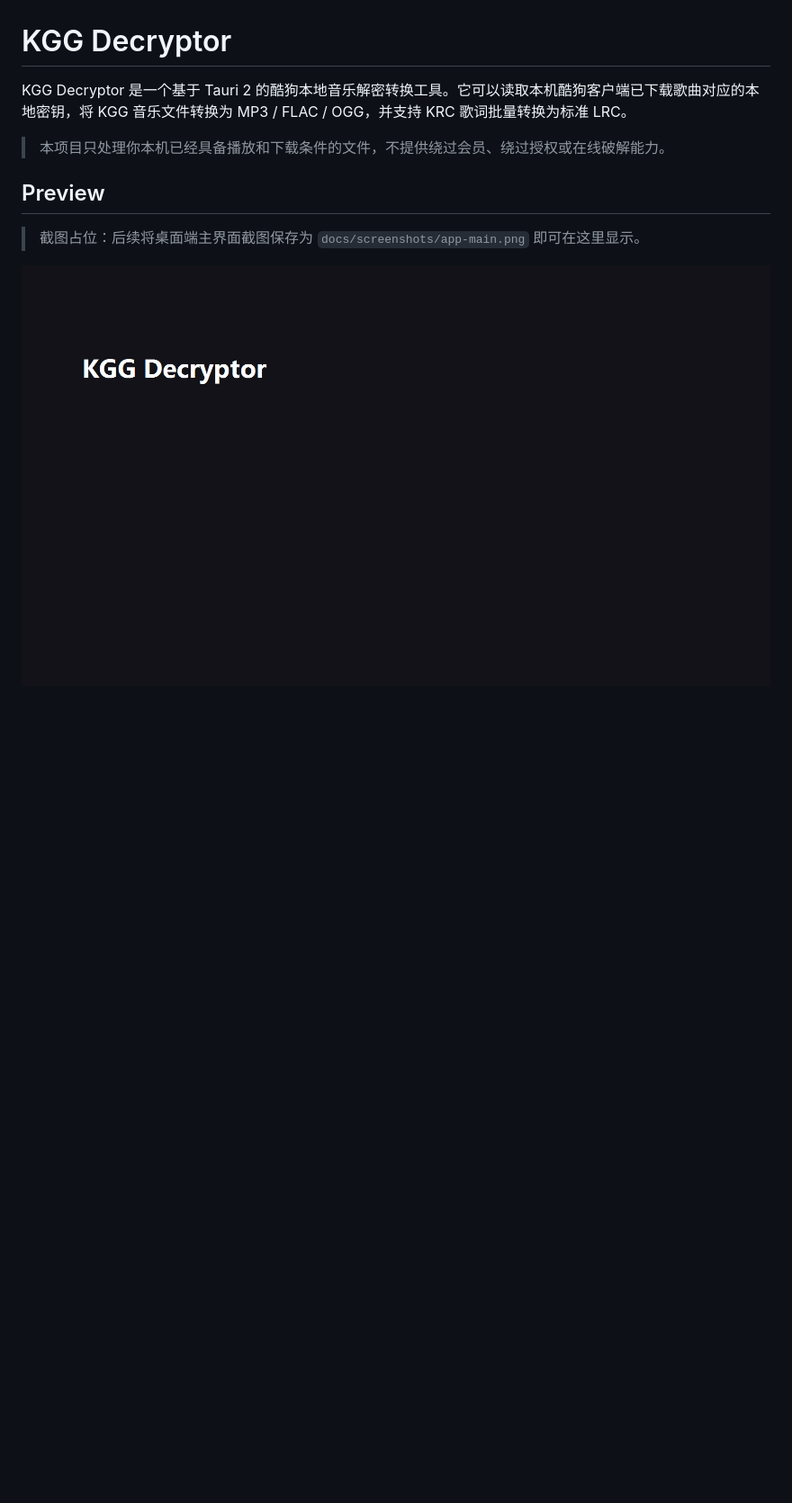
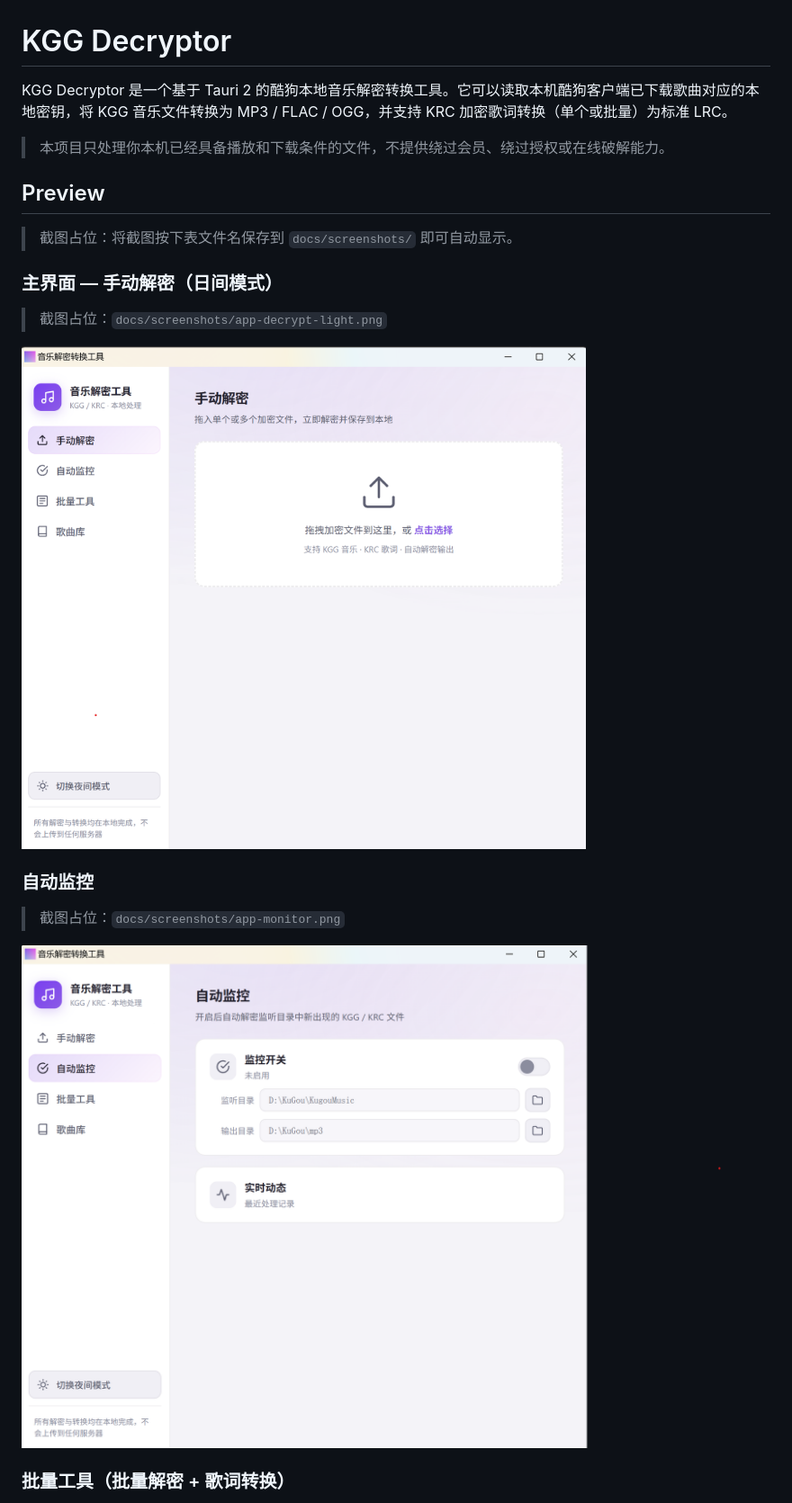
Before and after one commit to Aaron-gx/KGG-Decryptor, a Markdown page: README.md, the part around the change printed below. Shown: that part at 90% size. GitHub-like rendering; pictures changed too: docs/screenshots/app-decrypt-light.png (added), docs/screenshots/app-main.png (deleted), docs/screenshots/app-monitor.png (added); blank space fills up the shorter version.

Commit message:
docs: rewrite README with complete feature list and new UI screenshots

```diff
--- a/README.md
+++ b/README.md
@@ -1,11 +1,24 @@
 # KGG Decryptor
 
-KGG Decryptor 是一个基于 Tauri 2 的酷狗本地音乐解密转换工具。它可以读取本机酷狗客户端已下载歌曲对应的本地密钥，将 KGG 音乐文件转换为 MP3 / FLAC / OGG，并支持 KRC 歌词批量转换为标准 LRC。
+KGG Decryptor 是一个基于 Tauri 2 的酷狗本地音乐解密转换工具。它可以读取本机酷狗客户端已下载歌曲对应的本地密钥，将 KGG 音乐文件转换为 MP3 / FLAC / OGG，并支持 KRC 加密歌词转换（单个或批量）为标准 LRC。
 
 > 本项目只处理你本机已经具备播放和下载条件的文件，不提供绕过会员、绕过授权或在线破解能力。
 
 ## Preview
 
-> 截图占位：后续将桌面端主界面截图保存为 `docs/screenshots/app-main.png` 即可在这里显示。
+> 截图占位：将截图按下表文件名保存到 `docs/screenshots/` 即可自动显示。
 
-![KGG Decryptor desktop preview](docs/screenshots/app-main.png)
+### 主界面 — 手动解密（日间模式）
+
+> 截图占位：`docs/screenshots/app-decrypt-light.png`
+
+![手动解密页面](docs/screenshots/app-decrypt-light.png)
+
+### 自动监控
+
+> 截图占位：`docs/screenshots/app-monitor.png`
+
+![自动监控页面](docs/screenshots/app-monitor.png)
+
+### 批量工具（批量解密 + 歌词转换）
+
```
Also changed, not shown: other parts of README.md (+78 -15 lines), docs/screenshots/app-batch.png (added), docs/screenshots/app-dark.png (added), docs/screenshots/app-library.png (added).
